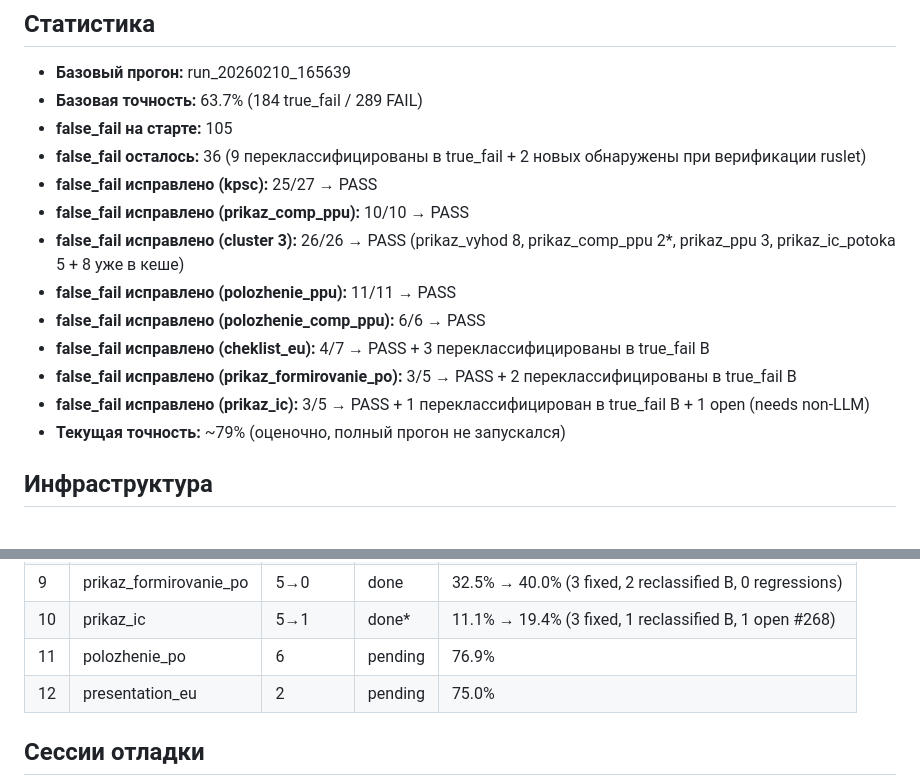
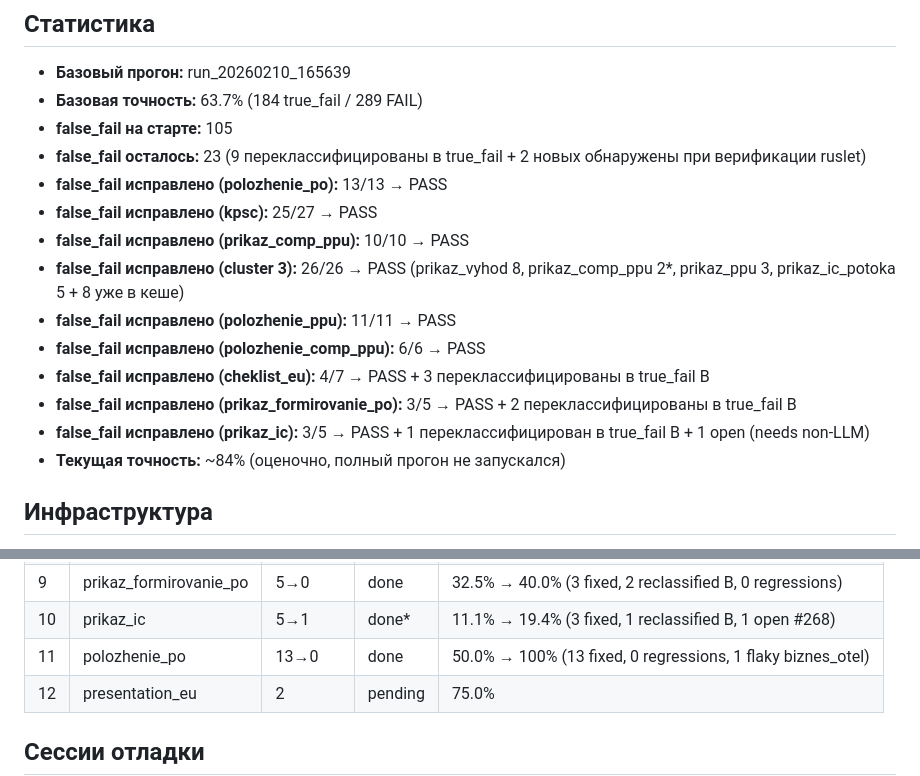
Before and after one commit to Maskedxxx/mos_analiz, a Markdown page: test_configs/debug_changelog.md, 2 parts joined by grey strips. Drawn GitHub-style.

Commit message:
docs: обновлён changelog — polozhenie_po done (13/13 fixed)
Co-Authored-By: Claude Opus 4.6 <noreply@anthropic.com>

```diff
--- a/test_configs/debug_changelog.md
+++ b/test_configs/debug_changelog.md
@@ -8,7 +8,8 @@
 - **Базовый прогон:** run_20260210_165639
 - **Базовая точность:** 63.7% (184 true_fail / 289 FAIL)
 - **false_fail на старте:** 105
-- **false_fail осталось:** 36 (9 переклассифицированы в true_fail + 2 новых обнаружены при верификации ruslet)
+- **false_fail осталось:** 23 (9 переклассифицированы в true_fail + 2 новых обнаружены при верификации ruslet)
+- **false_fail исправлено (polozhenie_po):** 13/13 → PASS
 - **false_fail исправлено (kpsc):** 25/27 → PASS
 - **false_fail исправлено (prikaz_comp_ppu):** 10/10 → PASS
 - **false_fail исправлено (cluster 3):** 26/26 → PASS (prikaz_vyhod 8, prikaz_comp_ppu 2*, prikaz_ppu 3, prikaz_ic_potoka 5 + 8 уже в кеше)
@@ -17,7 +18,7 @@
 - **false_fail исправлено (cheklist_eu):** 4/7 → PASS + 3 переклассифицированы в true_fail B
 - **false_fail исправлено (prikaz_formirovanie_po):** 3/5 → PASS + 2 переклассифицированы в true_fail B
 - **false_fail исправлено (prikaz_ic):** 3/5 → PASS + 1 переклассифицирован в true_fail B + 1 open (needs non-LLM)
-- **Текущая точность:** ~79% (оценочно, полный прогон не запускался)
+- **Текущая точность:** ~84% (оценочно, полный прогон не запускался)
 
 ## Инфраструктура
 
@@ -39,7 +40,7 @@
 | 8 | cheklist_eu | 7→0 | done | 58.8% → 100% (4 fixed, 3 reclassified B, 0 regressions) |
 | 9 | prikaz_formirovanie_po | 5→0 | done | 32.5% → 40.0% (3 fixed, 2 reclassified B, 0 regressions) |
 | 10 | prikaz_ic | 5→1 | done* | 11.1% → 19.4% (3 fixed, 1 reclassified B, 1 open #268) |
-| 11 | polozhenie_po | 6 | pending | 76.9% |
+| 11 | polozhenie_po | 13→0 | done | 50.0% → 100% (13 fixed, 0 regressions, 1 flaky biznes_otel) |
 | 12 | presentation_eu | 2 | pending | 75.0% |
 
 ## Сессии отладки
```
Also changed, not shown: other parts of test_configs/debug_changelog.md (+58 -0 lines).
